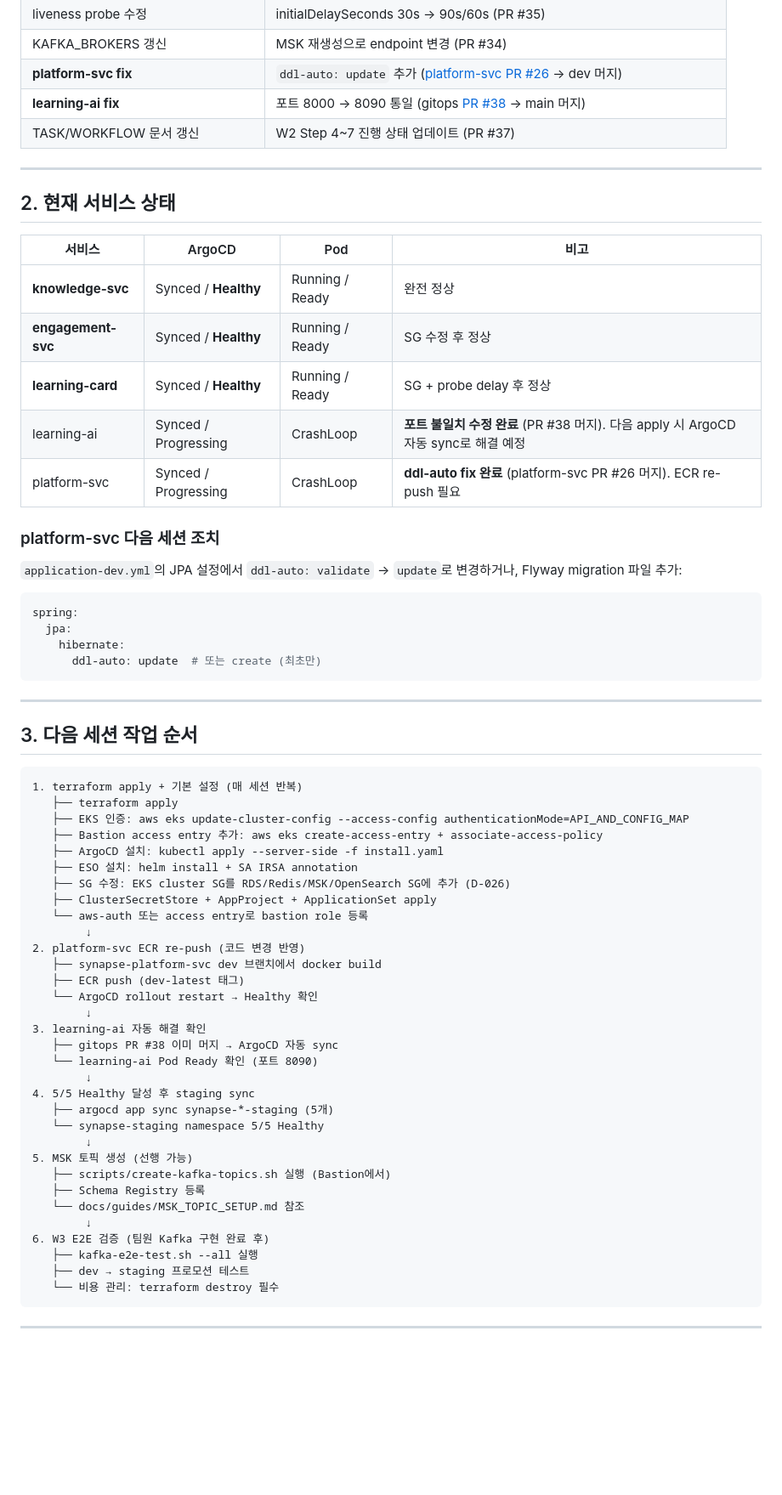
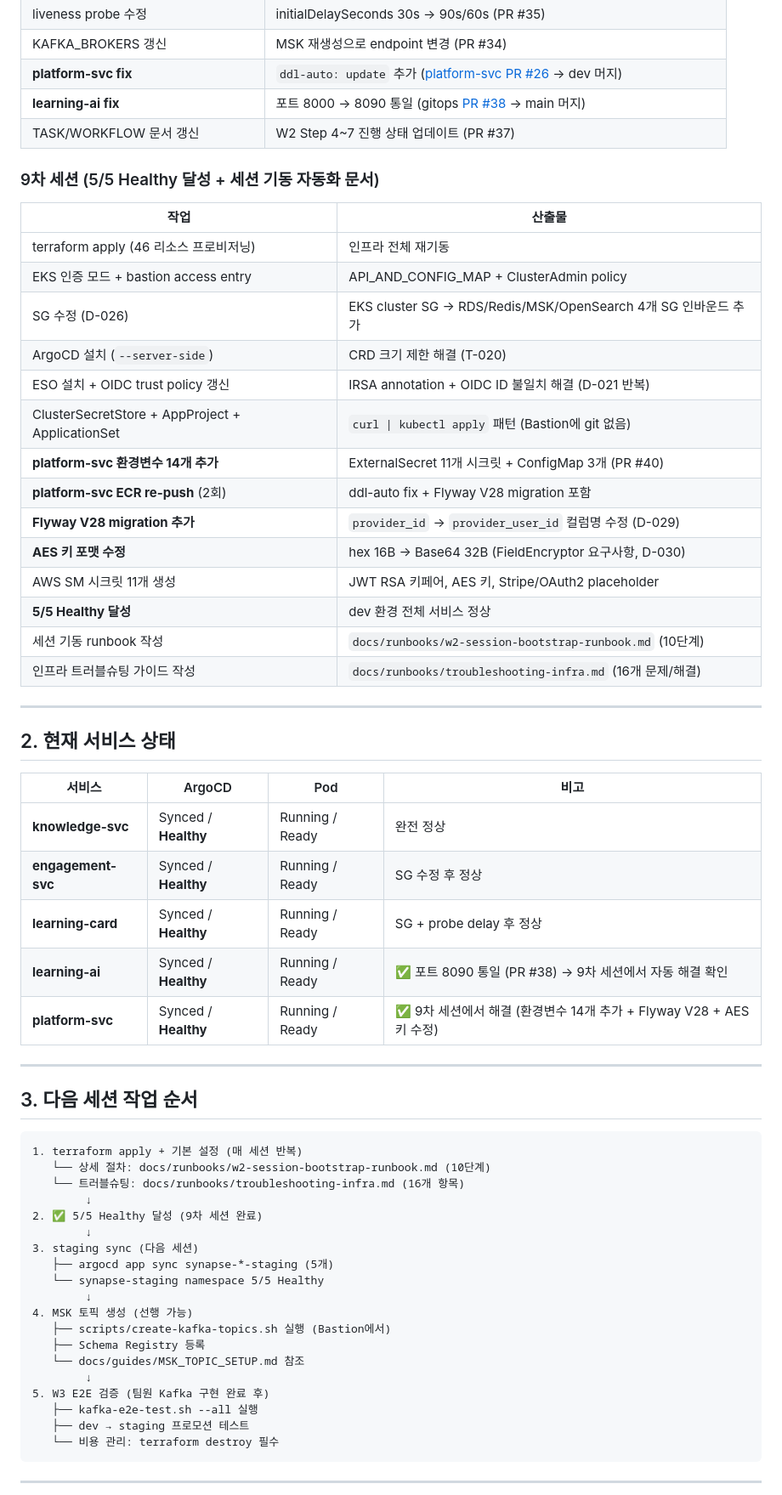
Before and after one commit to team-project-final/synapse-gitops, a Markdown page: docs/superpowers/HANDOFF_W2.md, the part around one of its changes. Shown at 85% size. GitHub-like rendering; blank space fills up the shorter version.

Commit message:
docs: handoff v9 — 9차 세션 완료 (5/5 Healthy 달성 + 세션 기동 문서)
5/5 서비스 Healthy 달성. platform-svc 환경변수 14개 추가,
Flyway V28 migration, AES 키 수정, 세션 기동 runbook +
트러블슈팅 가이드 반영. D-029~D-031 추가.

Co-Authored-By: Claude Opus 4.6 (1M context) <noreply@anthropic.com>

````diff
--- a/docs/superpowers/HANDOFF_W2.md
+++ b/docs/superpowers/HANDOFF_W2.md
@@ -66,6 +66,25 @@
 | **learning-ai fix** | 포트 8000 → 8090 통일 (gitops [PR #38](https://github.com/team-project-final/synapse-gitops/pull/38) → main 머지) |
 | TASK/WORKFLOW 문서 갱신 | W2 Step 4~7 진행 상태 업데이트 (PR #37) |
 
+### 9차 세션 (5/5 Healthy 달성 + 세션 기동 자동화 문서)
+
+| 작업 | 산출물 |
+|---|---|
+| terraform apply (46 리소스 프로비저닝) | 인프라 전체 재기동 |
+| EKS 인증 모드 + bastion access entry | API_AND_CONFIG_MAP + ClusterAdmin policy |
+| SG 수정 (D-026) | EKS cluster SG → RDS/Redis/MSK/OpenSearch 4개 SG 인바운드 추가 |
+| ArgoCD 설치 (`--server-side`) | CRD 크기 제한 해결 (T-020) |
+| ESO 설치 + OIDC trust policy 갱신 | IRSA annotation + OIDC ID 불일치 해결 (D-021 반복) |
+| ClusterSecretStore + AppProject + ApplicationSet | `curl \| kubectl apply` 패턴 (Bastion에 git 없음) |
+| **platform-svc 환경변수 14개 추가** | ExternalSecret 11개 시크릿 + ConfigMap 3개 (PR #40) |
+| **platform-svc ECR re-push** (2회) | ddl-auto fix + Flyway V28 migration 포함 |
+| **Flyway V28 migration 추가** | `provider_id` → `provider_user_id` 컬럼명 수정 (D-029) |
+| **AES 키 포맷 수정** | hex 16B → Base64 32B (FieldEncryptor 요구사항, D-030) |
+| AWS SM 시크릿 11개 생성 | JWT RSA 키페어, AES 키, Stripe/OAuth2 placeholder |
+| **5/5 Healthy 달성** | dev 환경 전체 서비스 정상 |
+| 세션 기동 runbook 작성 | `docs/runbooks/w2-session-bootstrap-runbook.md` (10단계) |
+| 인프라 트러블슈팅 가이드 작성 | `docs/runbooks/troubleshooting-infra.md` (16개 문제/해결) |
+
 ---
 
 ## 2. 현재 서비스 상태
@@ -75,19 +94,8 @@
 | **knowledge-svc** | Synced / **Healthy** | Running / Ready | 완전 정상 |
 | **engagement-svc** | Synced / **Healthy** | Running / Ready | SG 수정 후 정상 |
 | **learning-card** | Synced / **Healthy** | Running / Ready | SG + probe delay 후 정상 |
-| learning-ai | Synced / Progressing | CrashLoop | **포트 불일치 수정 완료** (PR #38 머지). 다음 apply 시 ArgoCD 자동 sync로 해결 예정 |
-| platform-svc | Synced / Progressing | CrashLoop | **ddl-auto fix 완료** (platform-svc PR #26 머지). ECR re-push 필요 |
-
-### platform-svc 다음 세션 조치
-
-`application-dev.yml`의 JPA 설정에서 `ddl-auto: validate` → `update`로 변경하거나, Flyway migration 파일 추가:
-
-```yaml
-spring:
-  jpa:
-    hibernate:
-      ddl-auto: update  # 또는 create (최초만)
-```
+| **learning-ai** | Synced / **Healthy** | Running / Ready | ✅ 포트 8090 통일 (PR #38) → 9차 세션에서 자동 해결 확인 |
+| **platform-svc** | Synced / **Healthy** | Running / Ready | ✅ 9차 세션에서 해결 (환경변수 14개 추가 + Flyway V28 + AES 키 수정) |
 
 ---
 
@@ -95,34 +103,21 @@ spring:
 
 ```
 1. terraform apply + 기본 설정 (매 세션 반복)
-   ├── terraform apply
-   ├── EKS 인증: aws eks update-cluster-config --access-config authenticationMode=API_AND_CONFIG_MAP
-   ├── Bastion access entry 추가: aws eks create-access-entry + associate-access-policy
-   ├── ArgoCD 설치: kubectl apply --server-side -f install.yaml
-   ├── ESO 설치: helm install + SA IRSA annotation
-   ├── SG 수정: EKS cluster SG를 RDS/Redis/MSK/OpenSearch SG에 추가 (D-026)
-   ├── ClusterSecretStore + AppProject + ApplicationSet apply
-   └── aws-auth 또는 access entry로 bastion role 등록
+   └── 상세 절차: docs/runbooks/w2-session-bootstrap-runbook.md (10단계)
+   └── 트러블슈팅: docs/runbooks/troubleshooting-infra.md (16개 항목)
         ↓
-2. platform-svc ECR re-push (코드 변경 반영)
-   ├── synapse-platform-svc dev 브랜치에서 docker build
-   ├── ECR push (dev-latest 태그)
-   └── ArgoCD rollout restart → Healthy 확인
+2. ✅ 5/5 Healthy 달성 (9차 세션 완료)
         ↓
-3. learning-ai 자동 해결 확인
-   ├── gitops PR #38 이미 머지 → ArgoCD 자동 sync
-   └── learning-ai Pod Ready 확인 (포트 8090)
-        ↓
-4. 5/5 Healthy 달성 후 staging sync
+3. staging sync (다음 세션)
    ├── argocd app sync synapse-*-staging (5개)
    └── synapse-staging namespace 5/5 Healthy
         ↓
-5. MSK 토픽 생성 (선행 가능)
+4. MSK 토픽 생성 (선행 가능)
    ├── scripts/create-kafka-topics.sh 실행 (Bastion에서)
    ├── Schema Registry 등록
    └── docs/guides/MSK_TOPIC_SETUP.md 참조
         ↓
-6. W3 E2E 검증 (팀원 Kafka 구현 완료 후)
+5. W3 E2E 검증 (팀원 Kafka 구현 완료 후)
    ├── kafka-e2e-test.sh --all 실행
    ├── dev → staging 프로모션 테스트
    └── 비용 관리: terraform destroy 필수
````
Also changed, not shown: other parts of docs/superpowers/HANDOFF_W2.md (+22 -10 lines).
